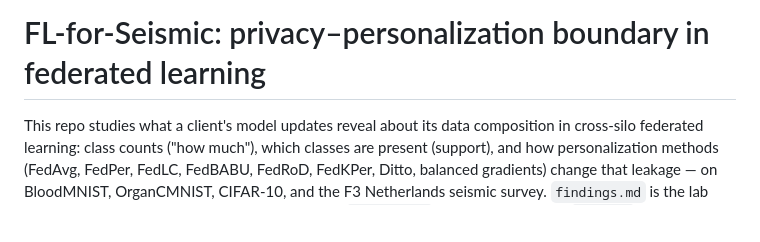
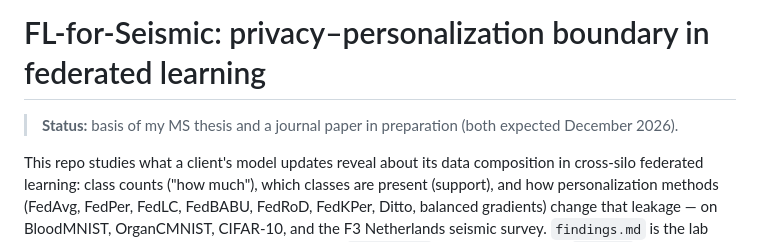
Before and after one commit to CarlosMari/FL-for-Seismic, a Markdown page: README.md, the part around the change. Drawn GitHub-style; blank space fills up the shorter version.

Commit message:
README: thesis/journal status line.

```diff
--- a/README.md
+++ b/README.md
@@ -1,4 +1,6 @@
 # FL-for-Seismic: privacy–personalization boundary in federated learning
+
+> **Status:** basis of my MS thesis and a journal paper in preparation (both expected December 2026).
 
 This repo studies what a client's model updates reveal about its data
 composition in cross-silo federated learning: class counts ("how much"),
```
